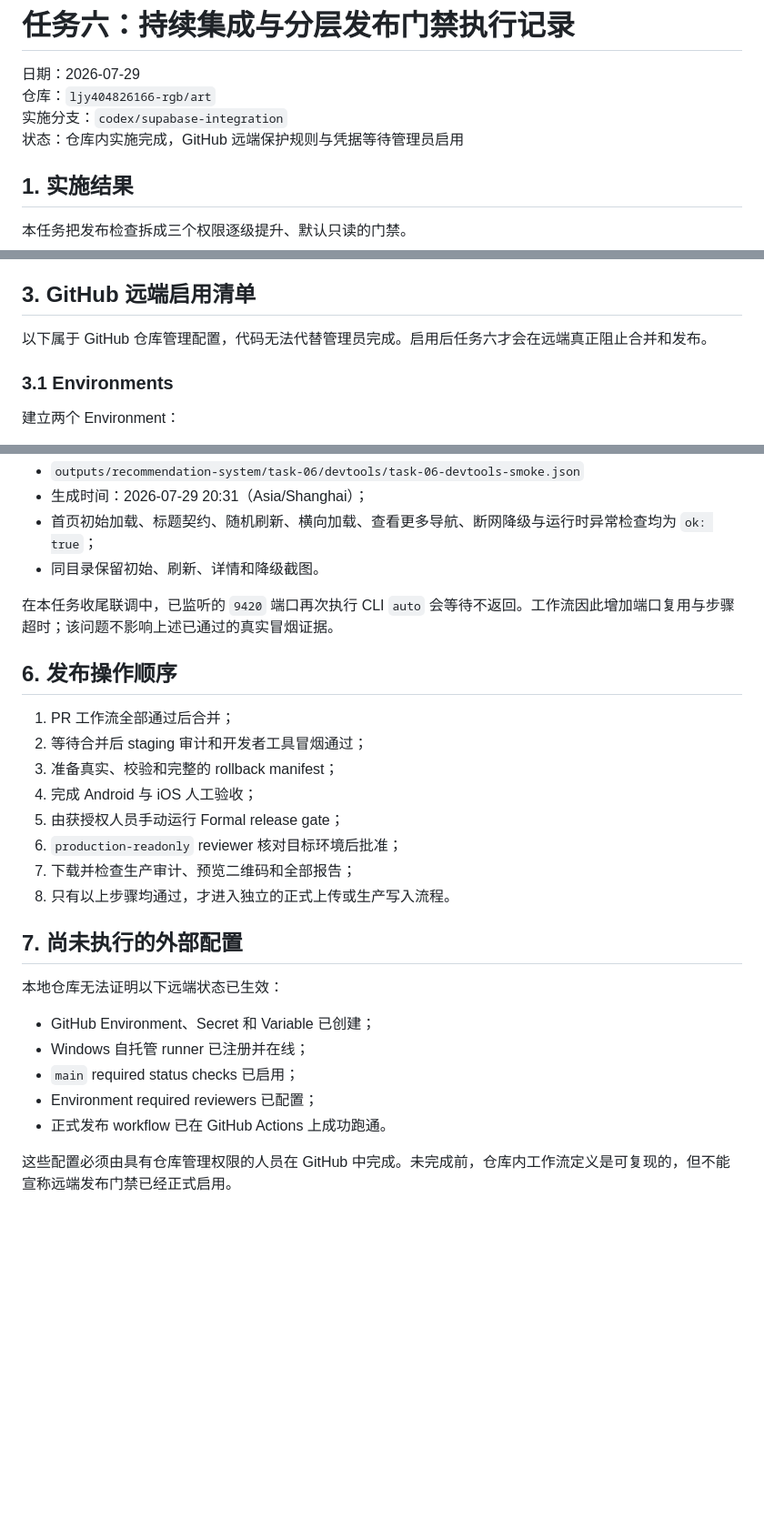
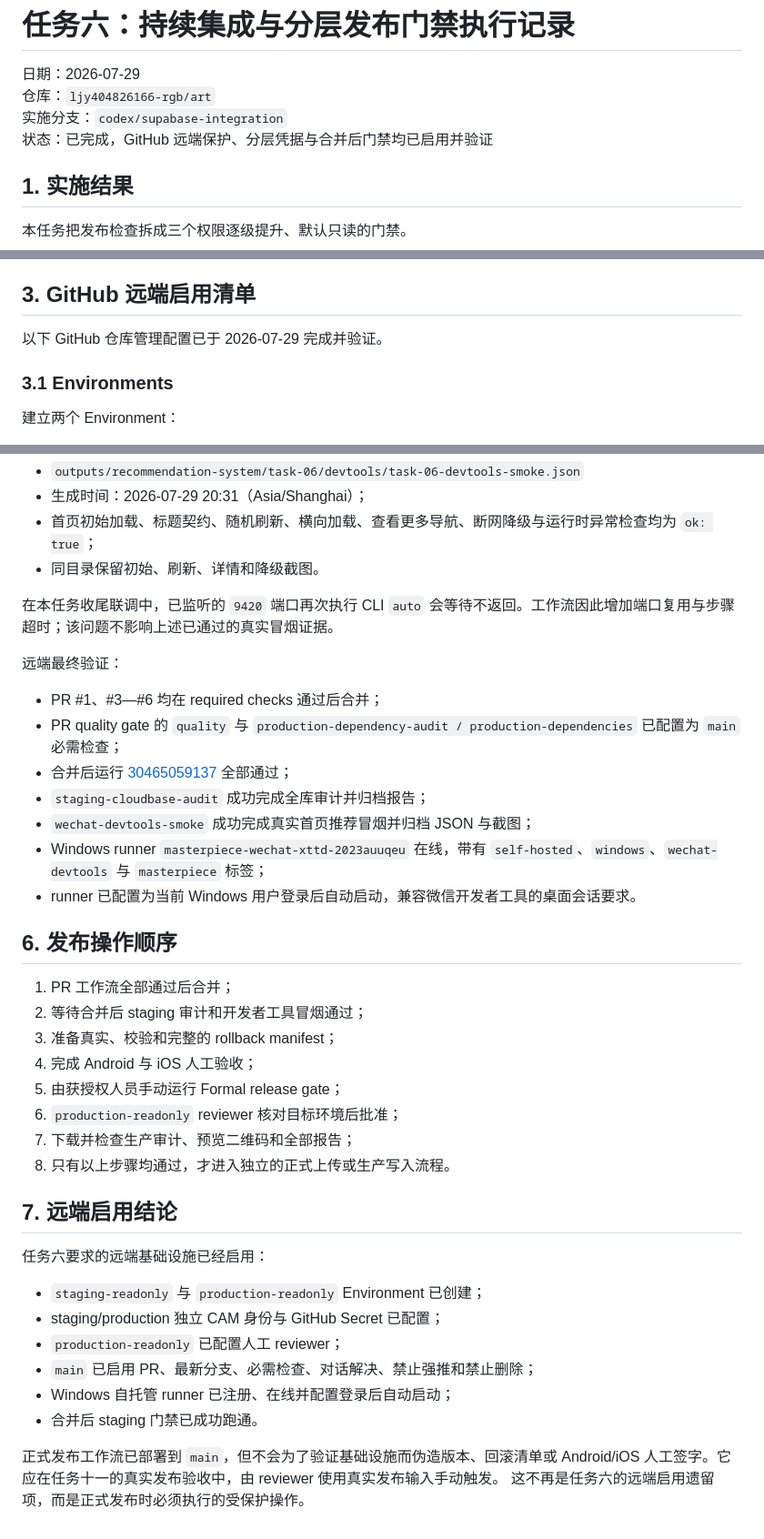
Before and after one commit to ljy404826166-rgb/art, a Markdown page: docs/operations/2026-07-29-task-06-ci-release-gates.md, 3 parts joined by grey strips. Shown at 91% size. Drawn GitHub-style; blank space fills up the shorter version.

Commit message:
docs: close task six remote enablement

```diff
--- a/docs/operations/2026-07-29-task-06-ci-release-gates.md
+++ b/docs/operations/2026-07-29-task-06-ci-release-gates.md
@@ -3,7 +3,7 @@
 日期：2026-07-29
 仓库：`ljy404826166-rgb/art`
 实施分支：`codex/supabase-integration`
-状态：仓库内实施完成，GitHub 远端保护规则与凭据等待管理员启用
+状态：已完成，GitHub 远端保护、分层凭据与合并后门禁均已启用并验证
 
 ## 1. 实施结果
 
@@ -45,7 +45,7 @@
 
 ## 3. GitHub 远端启用清单
 
-以下属于 GitHub 仓库管理配置，代码无法代替管理员完成。启用后任务六才会在远端真正阻止合并和发布。
+以下 GitHub 仓库管理配置已于 2026-07-29 完成并验证。
 
 ### 3.1 Environments
 
@@ -137,6 +150,21 @@ npm run ci:pr
 
 在本任务收尾联调中，已监听的 `9420` 端口再次执行 CLI `auto` 会等待不返回。工作流因此增加端口复用与步骤超时；该问题不影响上述已通过的真实冒烟证据。
 
+远端最终验证：
+
+- PR #1、#3—#6 均在 required checks 通过后合并；
+- PR quality gate 的 `quality` 与
+  `production-dependency-audit / production-dependencies` 已配置为 `main`
+  必需检查；
+- 合并后运行
+  [30465059137](https://github.com/ljy404826166-rgb/art/actions/runs/30465059137)
+  全部通过；
+- `staging-cloudbase-audit` 成功完成全库审计并归档报告；
+- `wechat-devtools-smoke` 成功完成真实首页推荐冒烟并归档 JSON 与截图；
+- Windows runner `masterpiece-wechat-xttd-2023auuqeu` 在线，带有
+  `self-hosted`、`windows`、`wechat-devtools` 与 `masterpiece` 标签；
+- runner 已配置为当前 Windows 用户登录后自动启动，兼容微信开发者工具的桌面会话要求。
+
 ## 6. 发布操作顺序
 
 1. PR 工作流全部通过后合并；
@@ -148,14 +176,17 @@ npm run ci:pr
 7. 下载并检查生产审计、预览二维码和全部报告；
 8. 只有以上步骤均通过，才进入独立的正式上传或生产写入流程。
 
-## 7. 尚未执行的外部配置
+## 7. 远端启用结论
 
-本地仓库无法证明以下远端状态已生效：
+任务六要求的远端基础设施已经启用：
 
-- GitHub Environment、Secret 和 Variable 已创建；
-- Windows 自托管 runner 已注册并在线；
-- `main` required status checks 已启用；
-- Environment required reviewers 已配置；
-- 正式发布 workflow 已在 GitHub Actions 上成功跑通。
+- `staging-readonly` 与 `production-readonly` Environment 已创建；
+- staging/production 独立 CAM 身份与 GitHub Secret 已配置；
+- `production-readonly` 已配置人工 reviewer；
+- `main` 已启用 PR、最新分支、必需检查、对话解决、禁止强推和禁止删除；
+- Windows 自托管 runner 已注册、在线并配置登录后自动启动；
+- 合并后 staging 门禁已成功跑通。
 
-这些配置必须由具有仓库管理权限的人员在 GitHub 中完成。未完成前，仓库内工作流定义是可复现的，但不能宣称远端发布门禁已经正式启用。
+正式发布工作流已部署到 `main`，但不会为了验证基础设施而伪造版本、回滚清单或
+Android/iOS 人工签字。它应在任务十一的真实发布验收中，由 reviewer 使用真实发布输入手动触发。
+这不再是任务六的远端启用遗留项，而是正式发布时必须执行的受保护操作。
```
Also changed, not shown: other parts of docs/operations/2026-07-29-task-06-ci-release-gates.md (+17 -4 lines), 1 other file.
